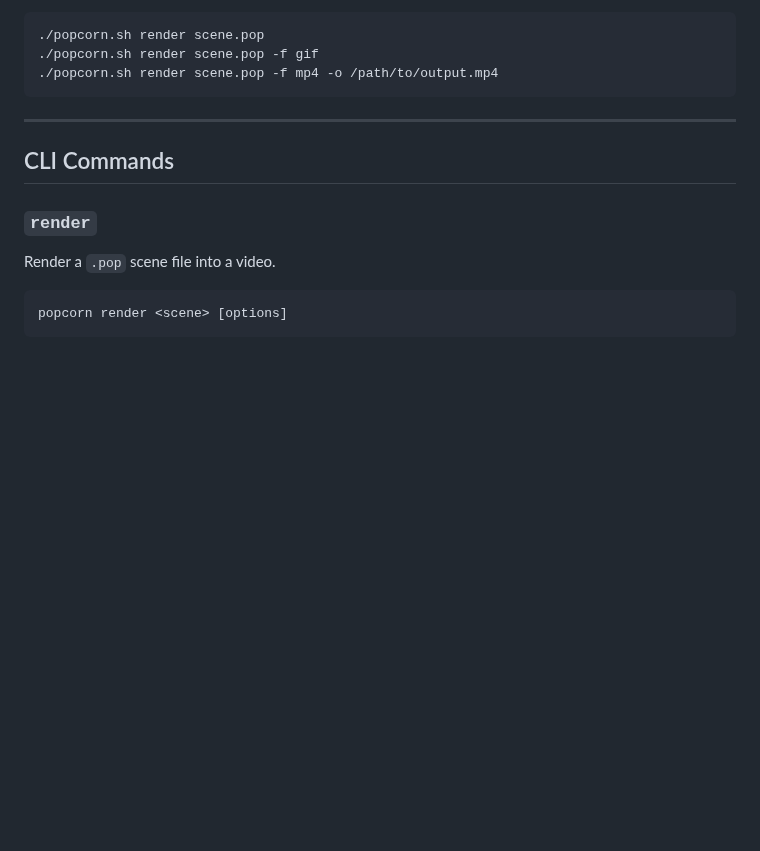
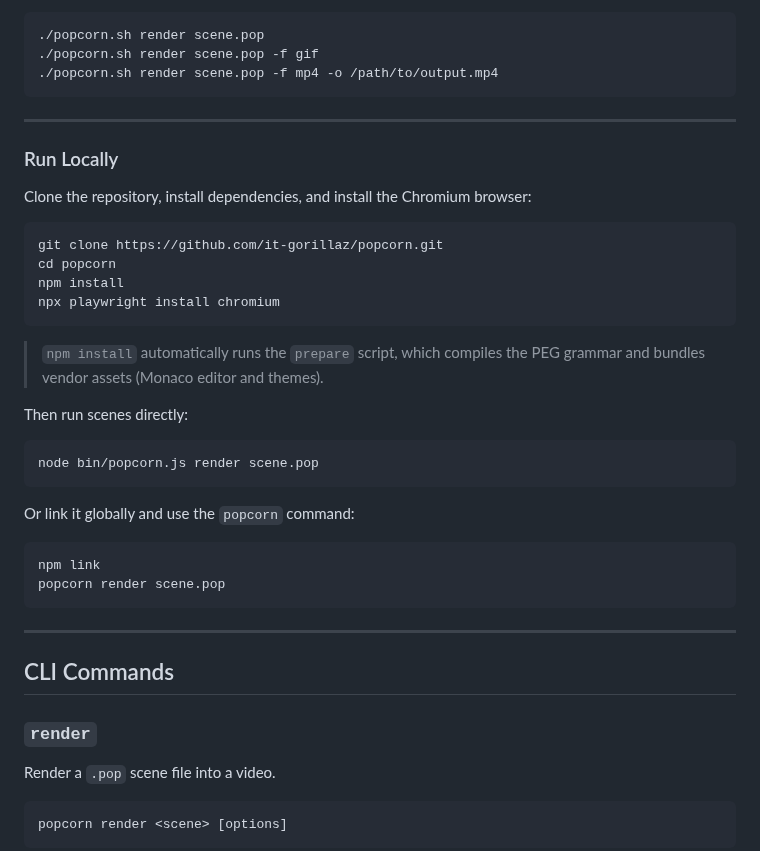
Before and after one commit to it-gorillaz/popcorn, a Markdown page: README.md, the part around one of its changes. GitHub-like rendering; blank space fills up the shorter version.

````diff
--- a/README.md
+++ b/README.md
@@ -32,6 +44,34 @@ A pre-built Docker image is available so you don't need Node.js or FFmpeg locall
 ./popcorn.sh render scene.pop
 ./popcorn.sh render scene.pop -f gif
 ./popcorn.sh render scene.pop -f mp4 -o /path/to/output.mp4
+```
+
+---
+
+### Run Locally
+
+Clone the repository, install dependencies, and install the Chromium browser:
+
+```bash
+git clone https://github.com/it-gorillaz/popcorn.git
+cd popcorn
+npm install
+npx playwright install chromium
+```
+
+> `npm install` automatically runs the `prepare` script, which compiles the PEG grammar and bundles vendor assets (Monaco editor and themes).
+
+Then run scenes directly:
+
+```bash
+node bin/popcorn.js render scene.pop
+```
+
+Or link it globally and use the `popcorn` command:
+
+```bash
+npm link
+popcorn render scene.pop
 ```
 
 ---
````
Also changed, not shown: other parts of README.md (+19 -7 lines), demo.gif (added), popcorn.png (renamed from examples/popcorn.png), 4 other files.
